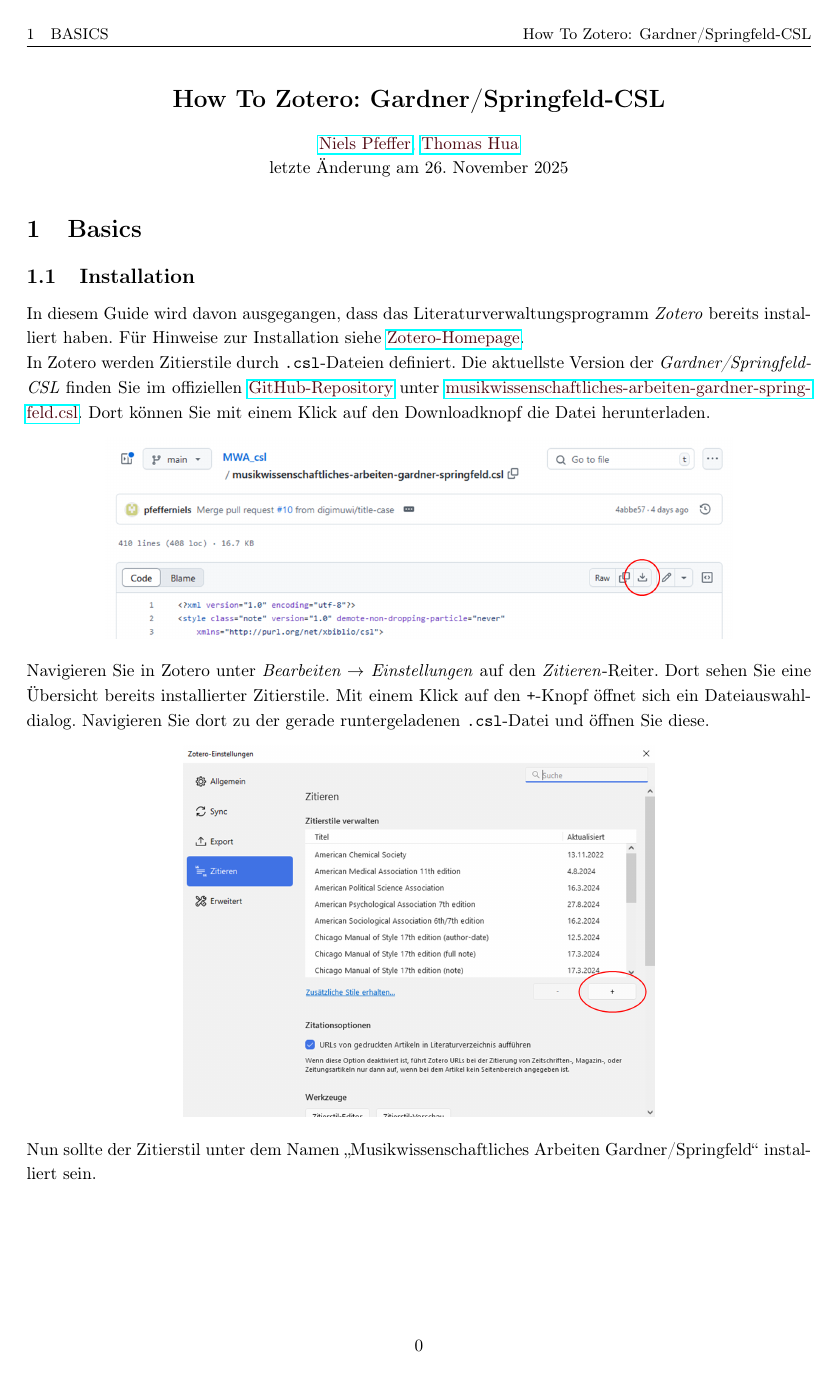
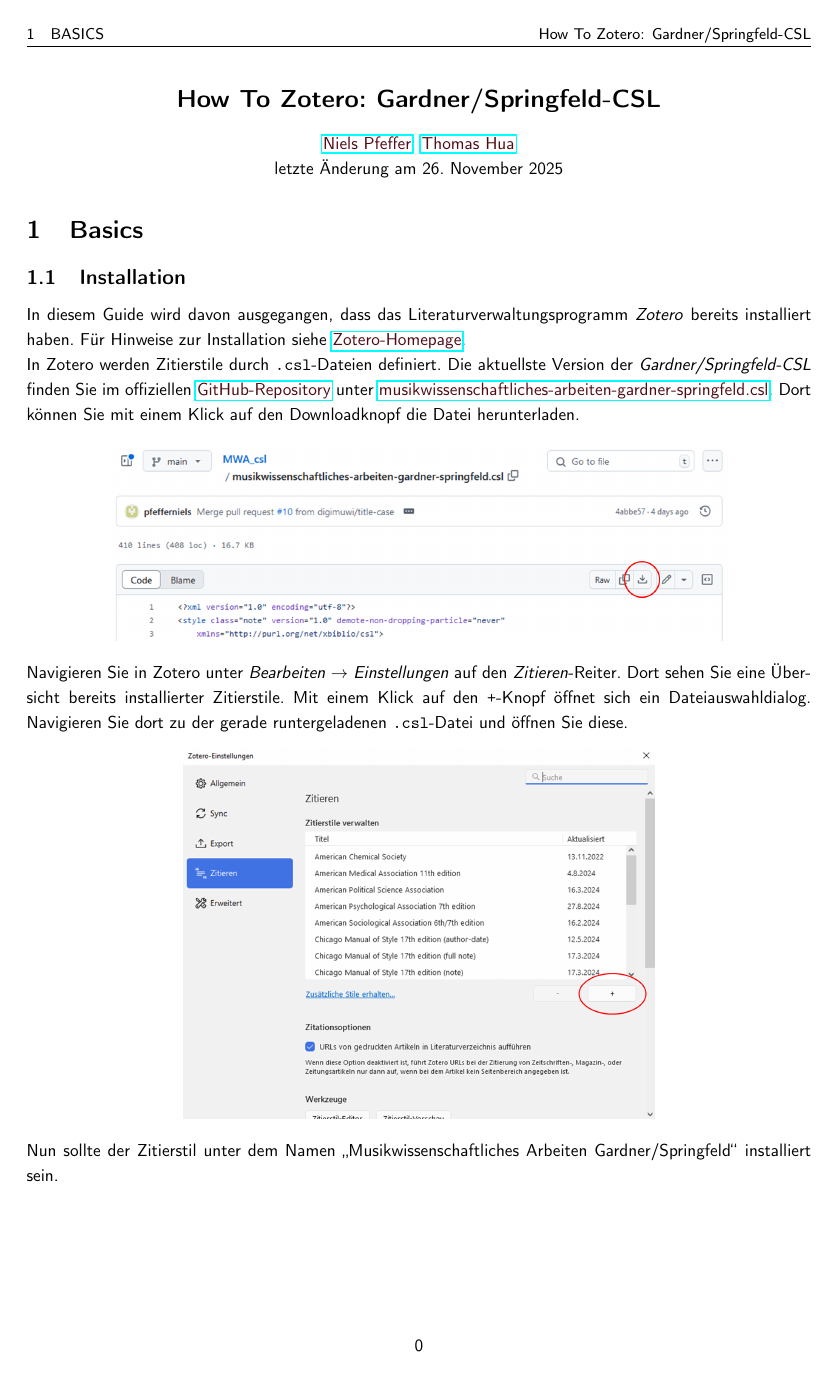
Before and after one commit to digimuwi/MWA_csl, a LaTeX document (docs/mwa_csl_guide/mwa_csl_guide.tex): page 1 of 5. The pictures show the PDF file docs/mwa_csl_guide/mwa_csl_guide.pdf that the author committed with the source.

Commit message:
sans serif font

```diff
--- a/docs/mwa_csl_guide/mwa_csl_guide.tex
+++ b/docs/mwa_csl_guide/mwa_csl_guide.tex
@@ -50,6 +50,8 @@
 \renewcommand{\footnote}[1]{\textcolor{unituebingenred}{\oldfootnote{#1}}}
 \let\oldhyperref\hyperref
 \renewcommand{\hyperref}[2]{\oldhyperref[#1]{\textcolor{unituebingenred}{#2}}}
+% font
+\renewcommand{\familydefault}{\sfdefault}
 % --- BUILD SYSTEM ---
 % conditional compilation
 \newif\ifhtml
```
Also changed, not shown: docs/mwa_csl_guide/mwa_csl_guide.pdf.
